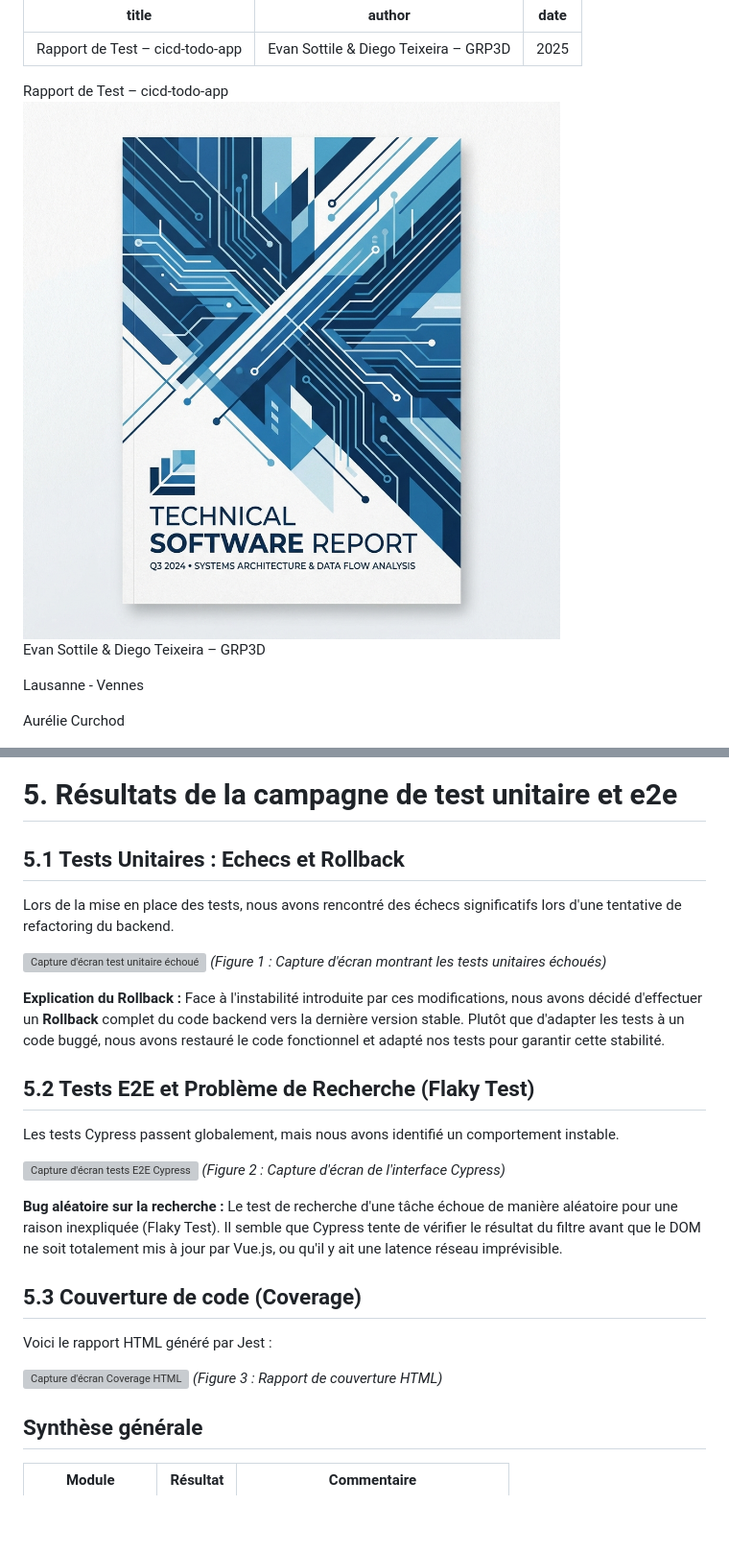
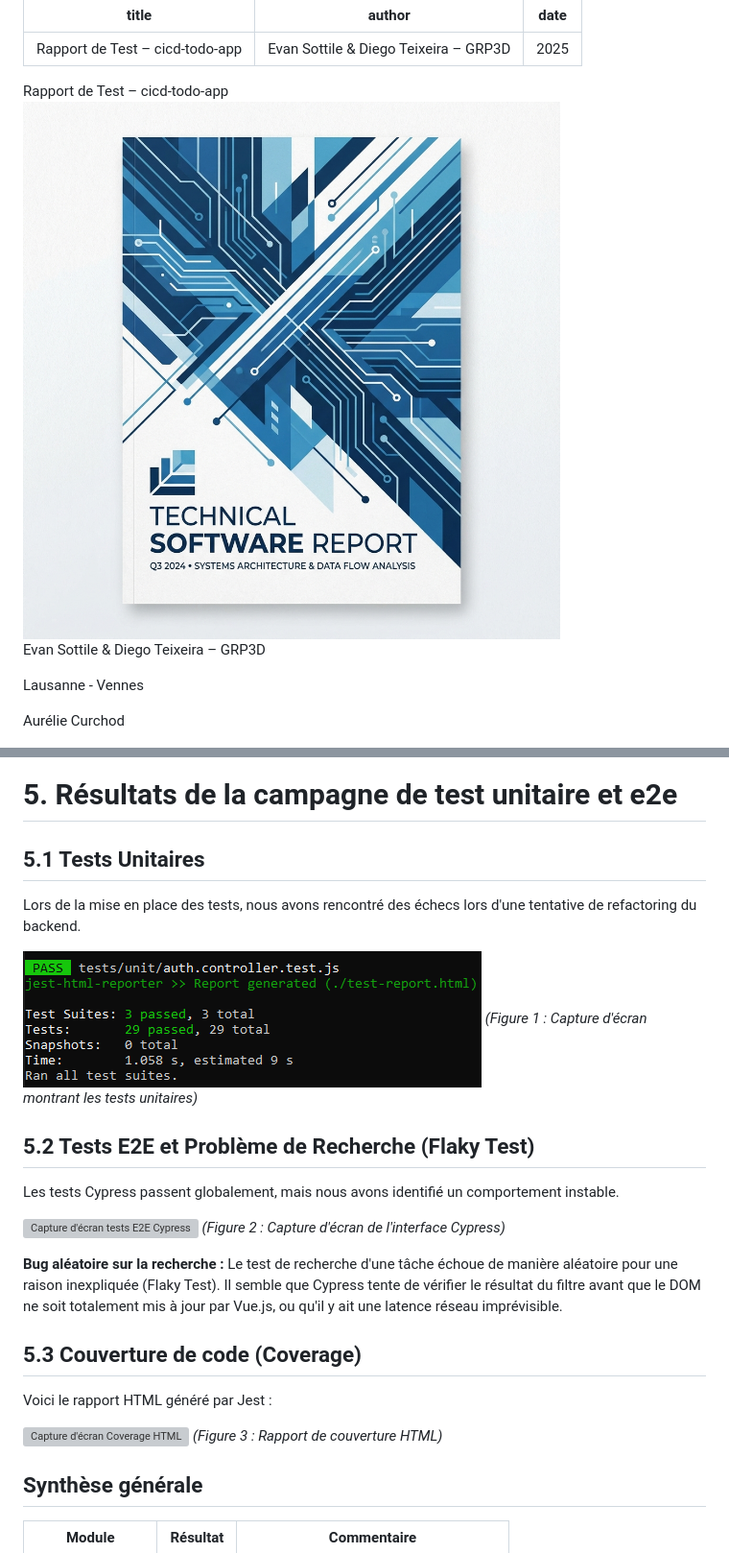
Before and after one commit to Dtnexo/cicd-todo-app, a Markdown page: doc/R-P_Test-TeixeiraSottile-Rapport.md, 2 parts joined by grey strips. Shown at 96% size. GitHub-like rendering; pictures changed too: doc/images/unitTest.png (added); blank space fills up the shorter version; grey boxes are pictures that could not be loaded.

Commit message:
doc(rapport): ajouter les images des tests unitaires qui sont passé
[15MIN][DONE]

```diff
--- a/doc/R-P_Test-TeixeiraSottile-Rapport.md
+++ b/doc/R-P_Test-TeixeiraSottile-Rapport.md
@@ -207,7 +207,7 @@ date: "2025"
 
 <div class="cover-page">
     <div class="cover-title">Rapport de Test – cicd-todo-app</div>
-    <img src="./assets/cover.png" class="cover-image" alt="Cover Image">
+    <img src="./images/cover.png" class="cover-image" alt="Cover Image">
     <div class="cover-info">
         <p>Evan Sottile & Diego Teixeira – GRP3D</p>
         <p>Lausanne - Vennes</p>
@@ -471,15 +471,12 @@ Tester les interactions avec les tâches existantes :
 
 # 5. Résultats de la campagne de test unitaire et e2e
 
-## 5.1 Tests Unitaires : Echecs et Rollback
+## 5.1 Tests Unitaires
 
-Lors de la mise en place des tests, nous avons rencontré des échecs significatifs lors d'une tentative de refactoring du backend.
+Lors de la mise en place des tests, nous avons rencontré des échecs lors d'une tentative de refactoring du backend.
 
-![Capture d'écran test unitaire échoué](./assets/jest-failed.png)
-_(Figure 1 : Capture d'écran montrant les tests unitaires échoués)_
-
-**Explication du Rollback :**
-Face à l'instabilité introduite par ces modifications, nous avons décidé d'effectuer un **Rollback** complet du code backend vers la dernière version stable. Plutôt que d'adapter les tests à un code buggé, nous avons restauré le code fonctionnel et adapté nos tests pour garantir cette stabilité.
+![Capture d'écran test unitaire échoué](./images/unitTest.png)
+_(Figure 1 : Capture d'écran montrant les tests unitaires)_
 
 ## 5.2 Tests E2E et Problème de Recherche (Flaky Test)
 
```
Also changed, not shown: other parts of doc/R-P_Test-TeixeiraSottile-Rapport.md (+2 -2 lines), doc/images/cover.png (renamed from doc/assets/cover.png), 2 other files.
